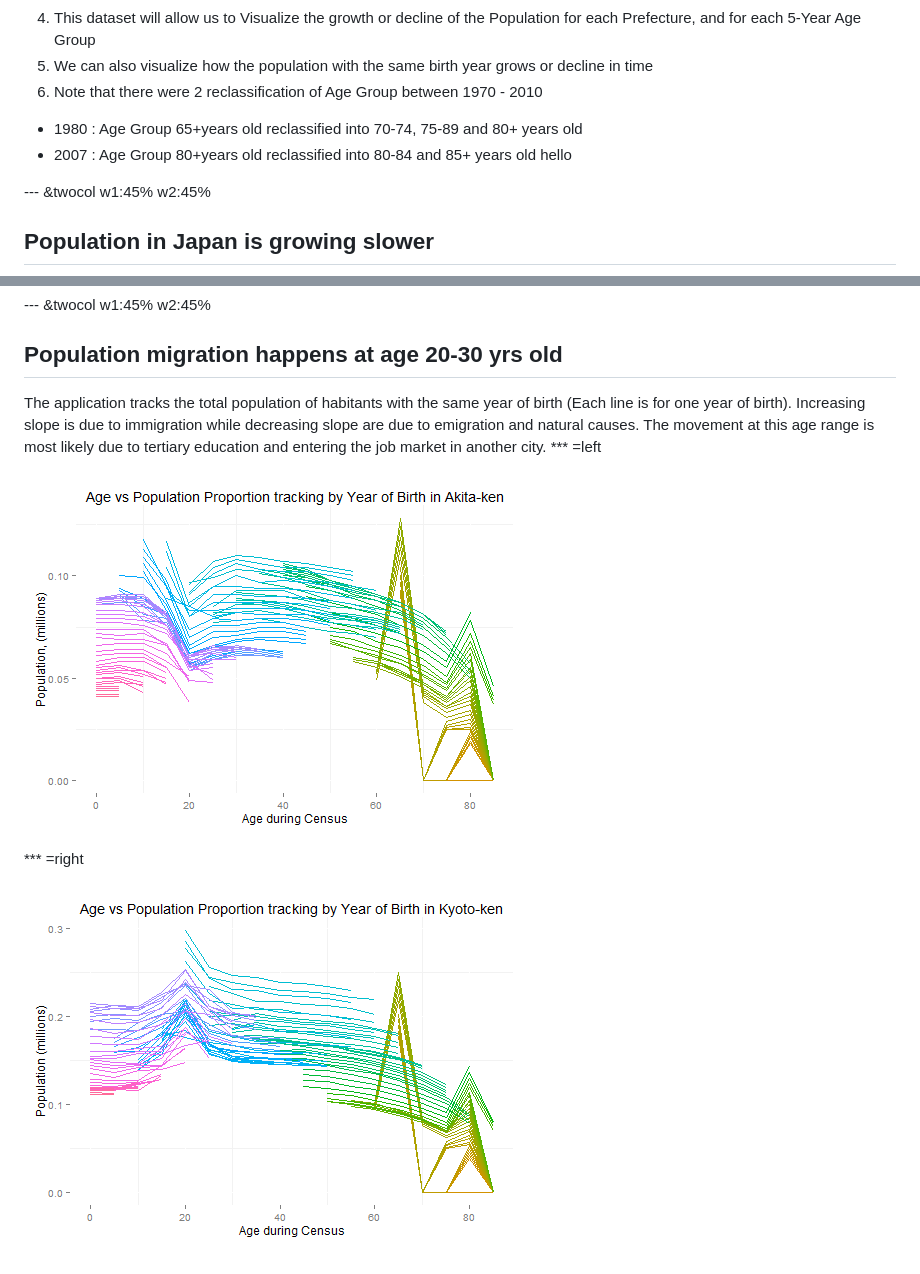
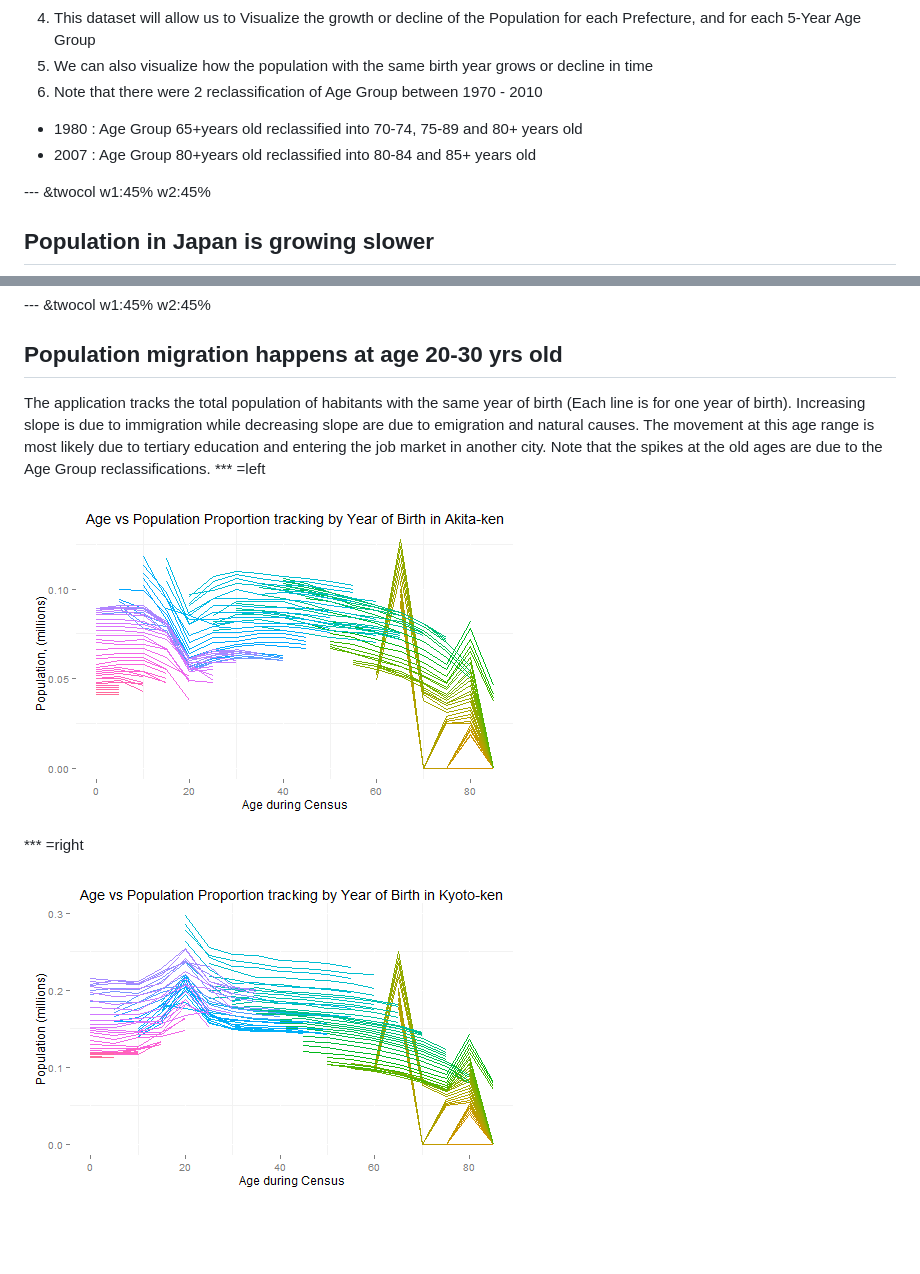
Before and after one commit to smjb/devdata_pitch, a Markdown page: index.md, 2 parts joined by grey strips. GitHub-like rendering; pictures changed too: assets/fig/jap_age_track-1.png, assets/fig/jap_age_track2-1.png; blank space fills up the shorter version.

```diff
--- a/index.md
+++ b/index.md
@@ -22,7 +22,6 @@ knit        : slidify::knit2slides
 6. Note that there were 2 reclassification of Age Group between 1970 - 2010
   * 1980 : Age Group 65+years old reclassified into 70-74, 75-89 and 80+ years old
   * 2007 : Age Group 80+years old reclassified into 80-84 and 85+ years old
-hello
 
 --- &twocol w1:45% w2:45%
 
@@ -56,7 +55,7 @@ The application demonstrates that the proportion of older Age Group in Japan is
 
 ## Population migration happens at age 20-30 yrs old
 
-The application tracks the total population of habitants with the same year of birth (Each line is for one year of birth). Increasing slope is due to immigration while decreasing slope are due to emigration and natural causes. The movement at this age range is most likely due to tertiary education and entering the job market in another city.
+The application tracks the total population of habitants with the same year of birth (Each line is for one year of birth). Increasing slope is due to immigration while decreasing slope are due to emigration and natural causes. The movement at this age range is most likely due to tertiary education and entering the job market in another city. Note that the spikes at the old ages are due to the Age Group reclassifications.
 *** =left
 
 ![plot of chunk jap_age_track](assets/fig/jap_age_track-1.png)
```
Also changed, not shown: 2 other files.
